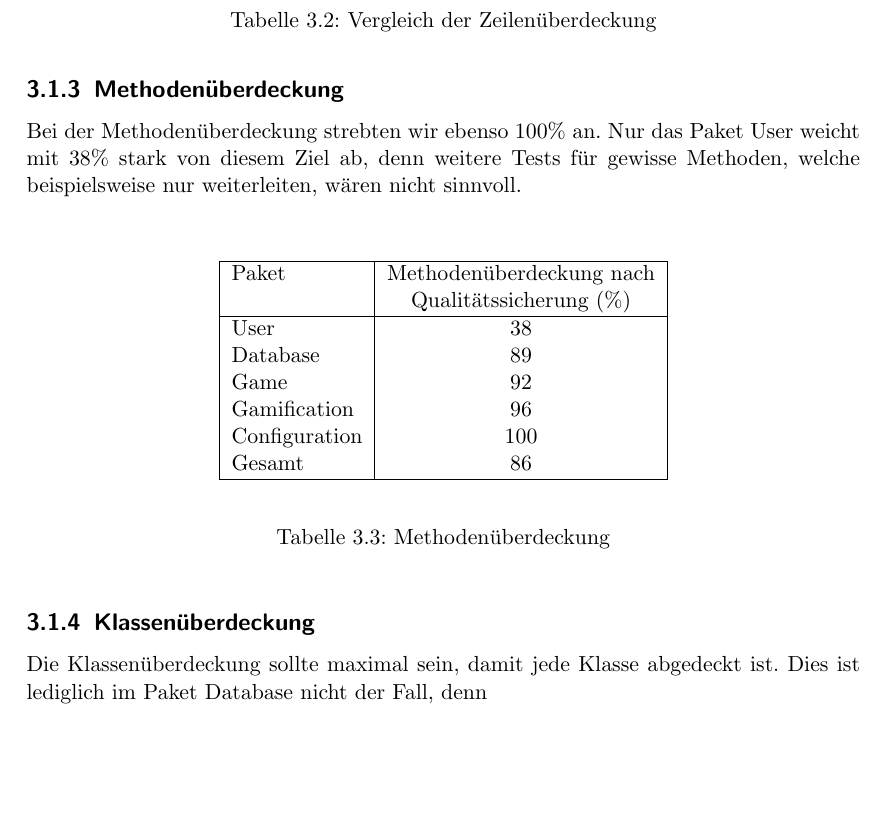
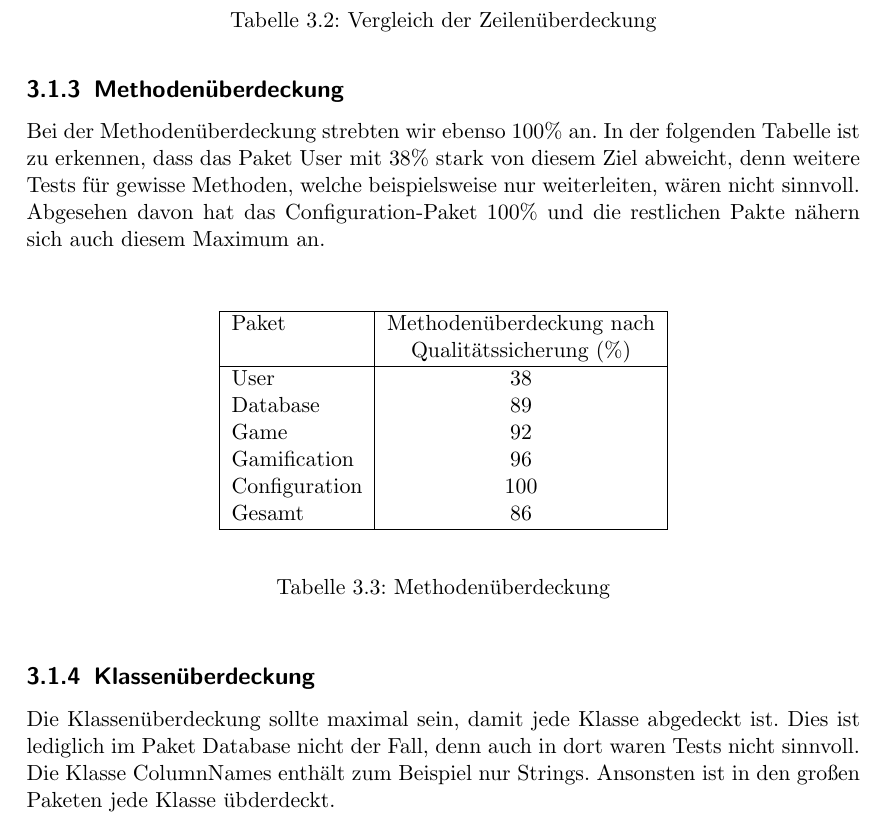
Before and after one commit to bendixsonnenberg/CS-Select-Allg, a LaTeX document (qualitaetssicherung/qs.tex): part of page 17 of 23, cut so that both start at the same text, the shorter picture padded with empty space. Compiled offline with pdfLaTeX.

Commit message:
Add more text

```diff
--- a/qualitaetssicherung/qs.tex
+++ b/qualitaetssicherung/qs.tex
@@ -537,6 +535,6 @@
     \subsection{Methodenüberdeckung}
-    Bei der Methodenüberdeckung strebten wir ebenso 100\% an. Nur das Paket User weicht mit 38\% stark von diesem Ziel ab, denn weitere Tests für gewisse Methoden, welche beispielsweise nur weiterleiten,
-    wären nicht sinnvoll.
+    Bei der Methodenüberdeckung strebten wir ebenso 100\% an. In der folgenden Tabelle ist zu erkennen, dass das Paket User mit 38\% stark von diesem Ziel abweicht, denn weitere Tests für gewisse Methoden, welche beispielsweise nur weiterleiten,
+    wären nicht sinnvoll. Abgesehen davon hat das Configuration-Paket 100\% und die restlichen Pakte nähern sich auch diesem Maximum an.
 
     \vspace{20pt}
     \begin{table}[h]
@@ -559,6 +557,7 @@
 
     \subsection{Klassenüberdeckung}
     Die Klassenüberdeckung sollte maximal sein, damit jede Klasse abgedeckt ist. Dies ist lediglich im Paket Database nicht der Fall, denn
+    auch in dort waren Tests nicht sinnvoll. Die Klasse ColumnNames enthält zum Beispiel nur Strings. Ansonsten ist in den großen Paketen jede Klasse übderdeckt.
 
     \vspace{20pt}
     \begin{table}[h]
```
Also changed, not shown: qualitaetssicherung/qs.tex (2 more changed lines).
